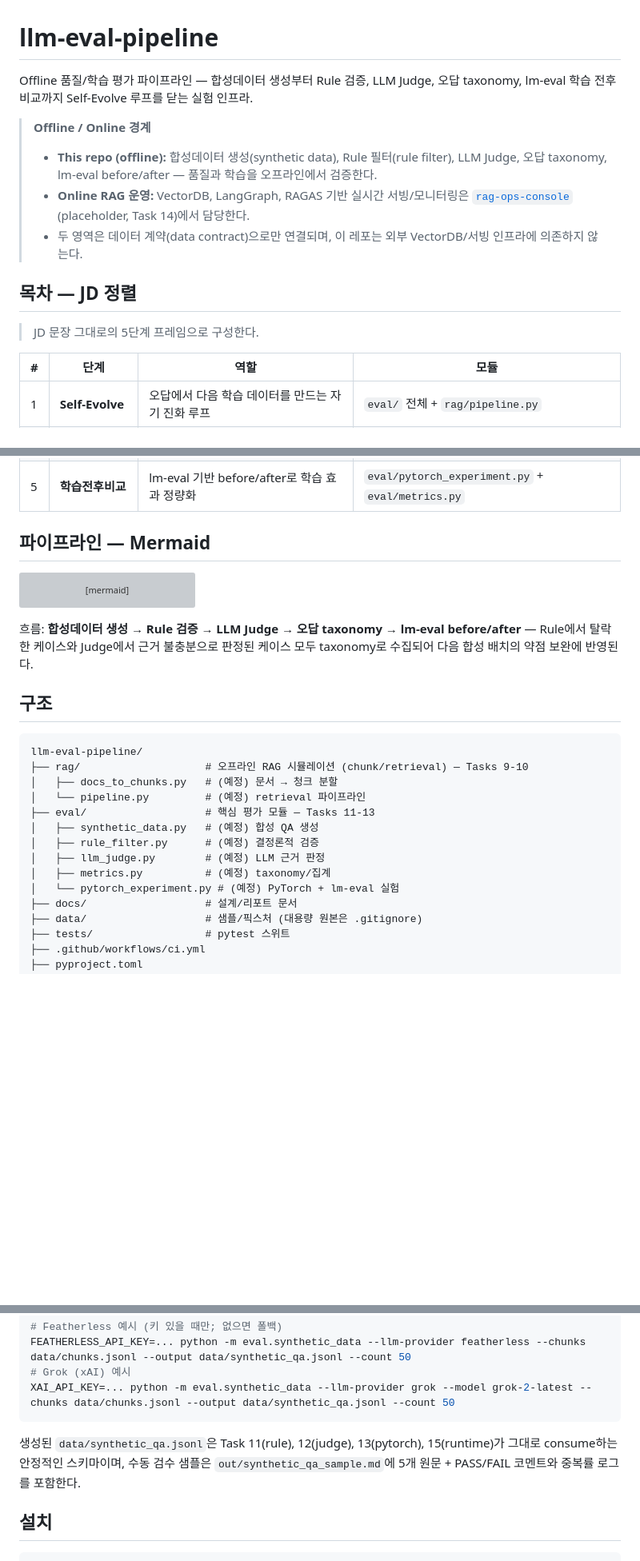
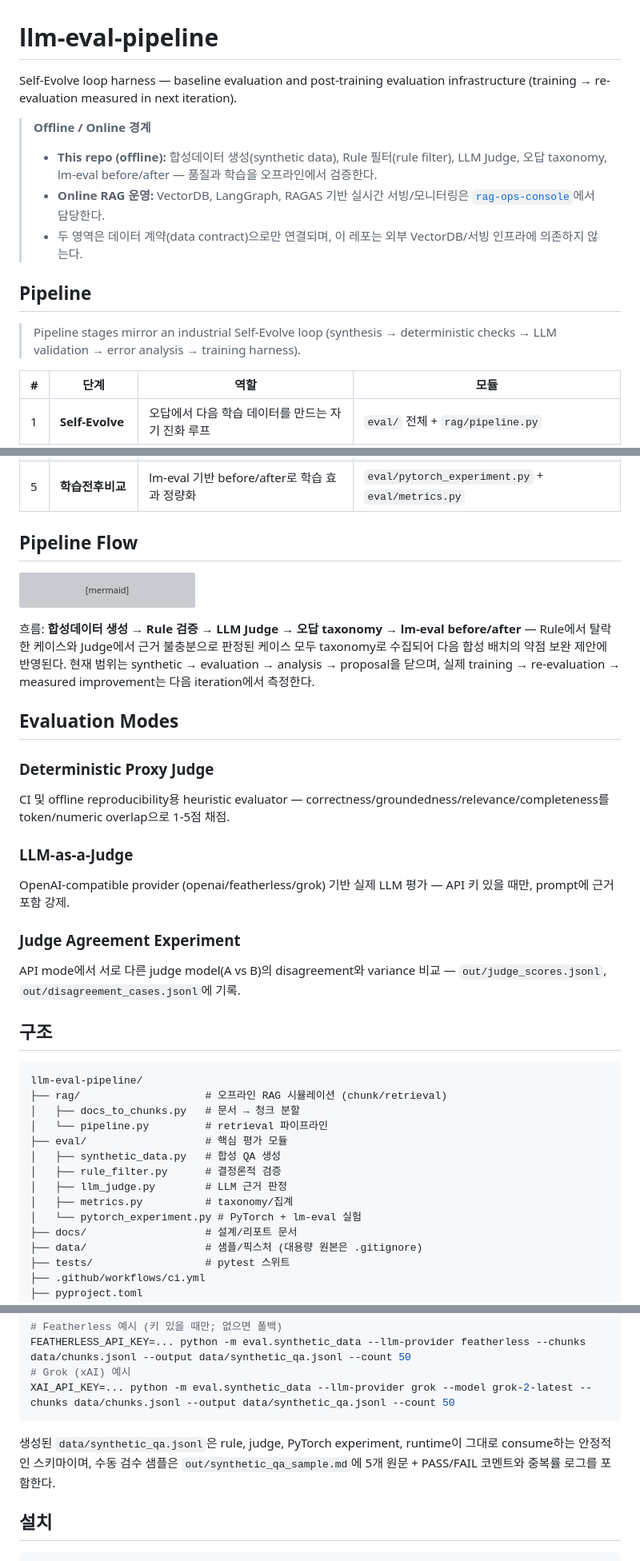
Before and after one commit to ianlyoo/llm-eval-pipeline, a Markdown page: README.md, 3 parts joined by grey strips. Shown at 80% size. Drawn GitHub-style; blank space fills up the shorter version; grey boxes are pictures that could not be loaded.

Commit message:
docs(llm-eval): clarify evaluation modes and remove JD traces

````diff
--- a/README.md
+++ b/README.md
@@ -1,16 +1,16 @@
 # llm-eval-pipeline
 
-Offline 품질/학습 평가 파이프라인 — 합성데이터 생성부터 Rule 검증, LLM Judge, 오답 taxonomy, lm-eval 학습 전후 비교까지 Self-Evolve 루프를 닫는 실험 인프라.
+Self-Evolve loop harness — baseline evaluation and post-training evaluation infrastructure (training → re-evaluation measured in next iteration).
 
 > **Offline / Online 경계**
 >
 > - **This repo (offline):** 합성데이터 생성(synthetic data), Rule 필터(rule filter), LLM Judge, 오답 taxonomy, lm-eval before/after — 품질과 학습을 오프라인에서 검증한다.
-> - **Online RAG 운영:** VectorDB, LangGraph, RAGAS 기반 실시간 서빙/모니터링은 [`rag-ops-console`](https://github.com/ianlyoo/rag-ops-console) (placeholder, Task 14)에서 담당한다.
+> - **Online RAG 운영:** VectorDB, LangGraph, RAGAS 기반 실시간 서빙/모니터링은 [`rag-ops-console`](https://github.com/ianlyoo/rag-ops-console)에서 담당한다.
 > - 두 영역은 데이터 계약(data contract)으로만 연결되며, 이 레포는 외부 VectorDB/서빙 인프라에 의존하지 않는다.
 
-## 목차 — JD 정렬
+## Pipeline
 
-> JD 문장 그대로의 5단계 프레임으로 구성한다.
+> Pipeline stages mirror an industrial Self-Evolve loop (synthesis → deterministic checks → LLM validation → error analysis → training harness).
 
 | # | 단계 | 역할 | 모듈 |
 |---|------|------|------|
@@ -20,7 +20,7 @@ Offline 품질/학습 평가 파이프라인 — 합성데이터 생성부터 Ru
 | 4 | **Rule+Judge** | 결정론적 Rule 검증 + LLM Judge 근거 충분성 판정 | `eval/rule_filter.py` + `eval/llm_judge.py` |
 | 5 | **학습전후비교** | lm-eval 기반 before/after로 학습 효과 정량화 | `eval/pytorch_experiment.py` + `eval/metrics.py` |
 
-## 파이프라인 — Mermaid
+## Pipeline Flow
 
 ```mermaid
 flowchart LR
@@ -38,21 +38,35 @@ flowchart LR
     style G fill:#9e6a03,stroke:#d29922,color:#fff
 ```
 
-흐름: **합성데이터 생성 → Rule 검증 → LLM Judge → 오답 taxonomy → lm-eval before/after** — Rule에서 탈락한 케이스와 Judge에서 근거 불충분으로 판정된 케이스 모두 taxonomy로 수집되어 다음 합성 배치의 약점 보완에 반영된다.
+흐름: **합성데이터 생성 → Rule 검증 → LLM Judge → 오답 taxonomy → lm-eval before/after** — Rule에서 탈락한 케이스와 Judge에서 근거 불충분으로 판정된 케이스 모두 taxonomy로 수집되어 다음 합성 배치의 약점 보완 제안에 반영된다. 현재 범위는 synthetic → evaluation → analysis → proposal을 닫으며, 실제 training → re-evaluation → measured improvement는 다음 iteration에서 측정한다.
+
+## Evaluation Modes
+
+### Deterministic Proxy Judge
+
+CI 및 offline reproducibility용 heuristic evaluator — correctness/groundedness/relevance/completeness를 token/numeric overlap으로 1-5점 채점.
+
+### LLM-as-a-Judge
+
+OpenAI-compatible provider (openai/featherless/grok) 기반 실제 LLM 평가 — API 키 있을 때만, prompt에 근거 포함 강제.
+
+### Judge Agreement Experiment
+
+API mode에서 서로 다른 judge model(A vs B)의 disagreement와 variance 비교 — `out/judge_scores.jsonl`, `out/disagreement_cases.jsonl`에 기록.
 
 ## 구조
 
 ```
 llm-eval-pipeline/
-├── rag/                    # 오프라인 RAG 시뮬레이션 (chunk/retrieval) — Tasks 9-10
-│   ├── docs_to_chunks.py   # (예정) 문서 → 청크 분할
-│   └── pipeline.py         # (예정) retrieval 파이프라인
-├── eval/                   # 핵심 평가 모듈 — Tasks 11-13
-│   ├── synthetic_data.py   # (예정) 합성 QA 생성
-│   ├── rule_filter.py      # (예정) 결정론적 검증
-│   ├── llm_judge.py        # (예정) LLM 근거 판정
-│   ├── metrics.py          # (예정) taxonomy/집계
-│   └── pytorch_experiment.py # (예정) PyTorch + lm-eval 실험
+├── rag/                    # 오프라인 RAG 시뮬레이션 (chunk/retrieval)
+│   ├── docs_to_chunks.py   # 문서 → 청크 분할
+│   └── pipeline.py         # retrieval 파이프라인
+├── eval/                   # 핵심 평가 모듈
+│   ├── synthetic_data.py   # 합성 QA 생성
+│   ├── rule_filter.py      # 결정론적 검증
+│   ├── llm_judge.py        # LLM 근거 판정
+│   ├── metrics.py          # taxonomy/집계
+│   └── pytorch_experiment.py # PyTorch + lm-eval 실험
 ├── docs/                   # 설계/리포트 문서
 ├── data/                   # 샘플/픽스처 (대용량 원본은 .gitignore)
 ├── tests/                  # pytest 스위트
@@ -81,7 +95,7 @@ FEATHERLESS_API_KEY=... python -m eval.synthetic_data --llm-provider featherless
 XAI_API_KEY=... python -m eval.synthetic_data --llm-provider grok --model grok-2-latest --chunks data/chunks.jsonl --output data/synthetic_qa.jsonl --count 50
 ```
 
-생성된 `data/synthetic_qa.jsonl`은 Task 11(rule), 12(judge), 13(pytorch), 15(runtime)가 그대로 consume하는 안정적인 스키마이며, 수동 검수 샘플은 `out/synthetic_qa_sample.md`에 5개 원문 + PASS/FAIL 코멘트와 중복률 로그를 포함한다.
+생성된 `data/synthetic_qa.jsonl`은 rule, judge, PyTorch experiment, runtime이 그대로 consume하는 안정적인 스키마이며, 수동 검수 샘플은 `out/synthetic_qa_sample.md`에 5개 원문 + PASS/FAIL 코멘트와 중복률 로그를 포함한다.
 
 ## 설치
 
````
